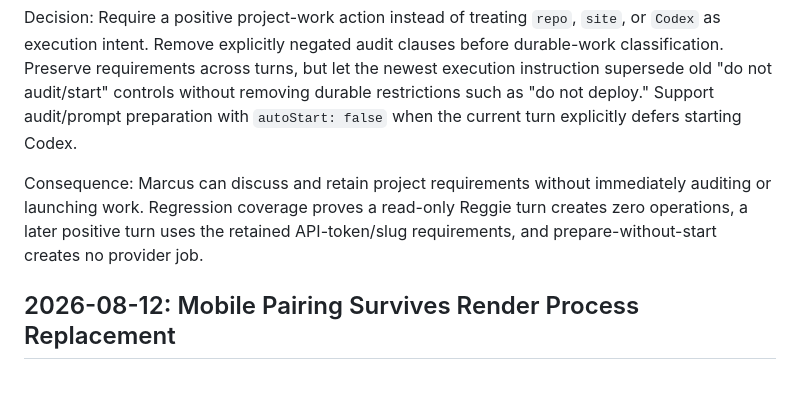
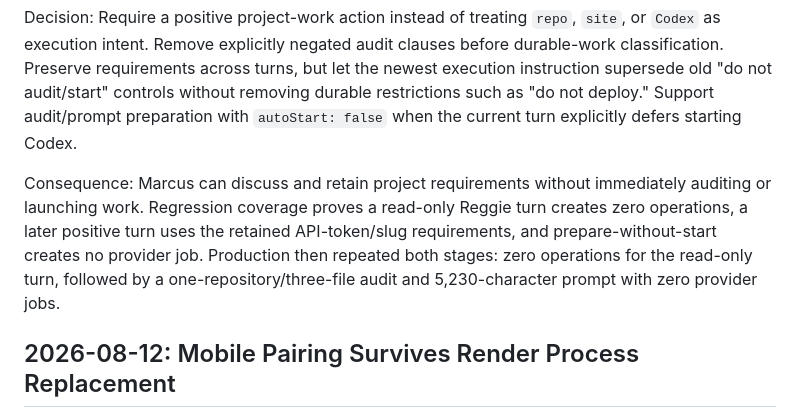
Before and after one commit to markgromer/os1, a Markdown page: docs/marcus/decision-log.md, the part around the change. GitHub-like rendering; blank space fills up the shorter version.

```diff
--- a/docs/marcus/decision-log.md
+++ b/docs/marcus/decision-log.md
@@ -6,7 +6,7 @@ Context: A production read-only Reggie continuity check mentioned a repository,
 
 Decision: Require a positive project-work action instead of treating `repo`, `site`, or `Codex` as execution intent. Remove explicitly negated audit clauses before durable-work classification. Preserve requirements across turns, but let the newest execution instruction supersede old "do not audit/start" controls without removing durable restrictions such as "do not deploy." Support audit/prompt preparation with `autoStart: false` when the current turn explicitly defers starting Codex.
 
-Consequence: Marcus can discuss and retain project requirements without immediately auditing or launching work. Regression coverage proves a read-only Reggie turn creates zero operations, a later positive turn uses the retained API-token/slug requirements, and prepare-without-start creates no provider job.
+Consequence: Marcus can discuss and retain project requirements without immediately auditing or launching work. Regression coverage proves a read-only Reggie turn creates zero operations, a later positive turn uses the retained API-token/slug requirements, and prepare-without-start creates no provider job. Production then repeated both stages: zero operations for the read-only turn, followed by a one-repository/three-file audit and 5,230-character prompt with zero provider jobs.
 
 ## 2026-08-12: Mobile Pairing Survives Render Process Replacement
 
```
Also changed, not shown: docs/marcus/implementation-roadmap.md (+6 -0 lines).
